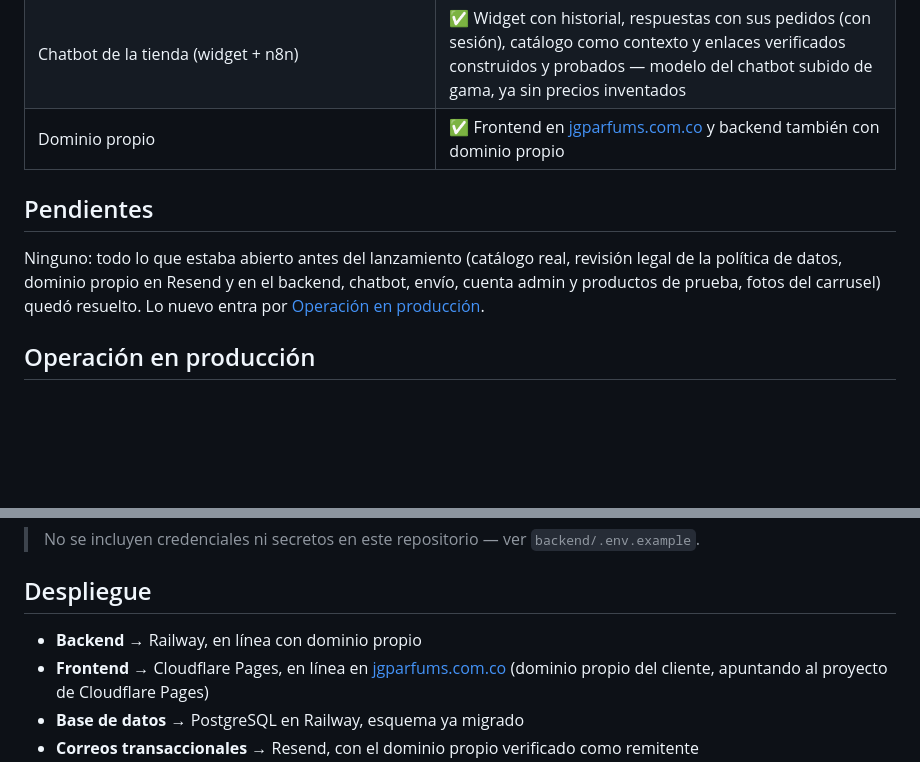
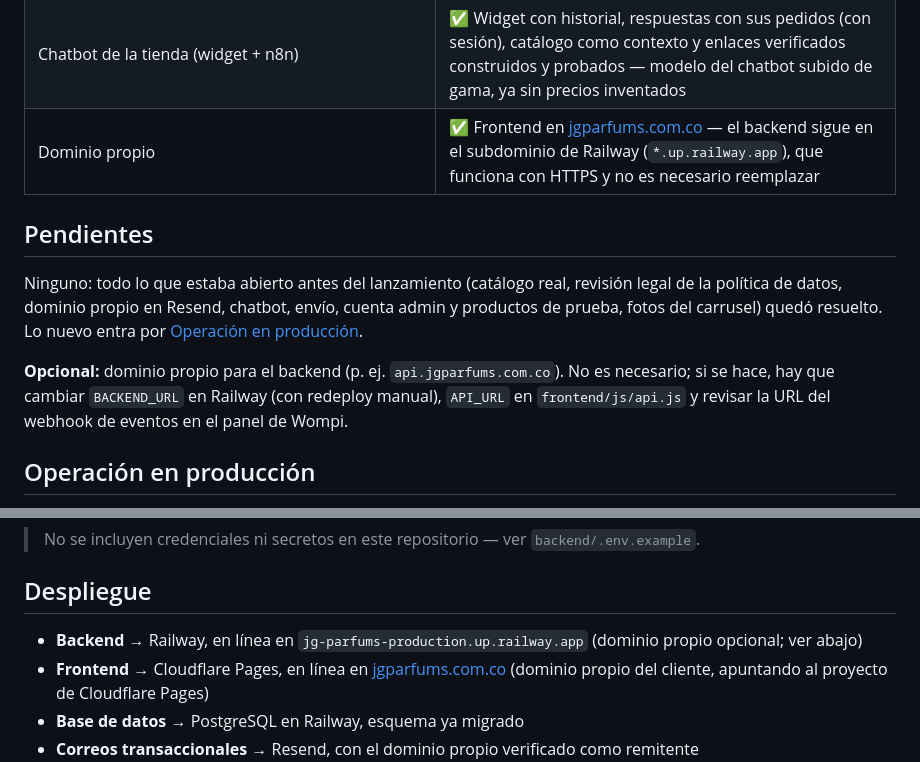
Before and after one commit to jgparfumscol-dev/JG-Parfums, a Markdown page: README.md, 2 parts joined by grey strips. Drawn GitHub-style; blank space fills up the shorter version.

Commit message:
README: el backend sigue en el dominio de Railway; dominio propio pasa a opcional
Se había marcado como resuelto un dominio propio para el backend que no
existe. Se corrige la tabla de estado y la sección de despliegue, y el
dominio propio queda como mejora opcional con los pasos a seguir.

Co-Authored-By: Claude Sonnet 5 <noreply@anthropic.com>

```diff
--- a/README.md
+++ b/README.md
@@ -76,11 +76,13 @@ El backend expone una API REST con **FastAPI** sobre **PostgreSQL** (SQLAlchemy
 | Política de tratamiento de datos / términos | ✅ Publicada en /politicas.html (privacidad, datos recopilados, asistente con IA, cookies, derechos del titular — Ley 1581 de 2012) como secciones editables, con revisión legal y datos del responsable completos |
 | Aviso de cookies y enlaces del editor | ✅ Aviso discreto que recuerda la respuesta; selector de destino (URL / catálogo / solo decants / clase) en todos los botones y enlaces de las secciones, botón opcional en "productos" que además filtra sus productos, y botón de WhatsApp de contacto ligado a Ajustes — construido y probado |
 | Chatbot de la tienda (widget + n8n) | ✅ Widget con historial, respuestas con sus pedidos (con sesión), catálogo como contexto y enlaces verificados construidos y probados — modelo del chatbot subido de gama, ya sin precios inventados |
-| Dominio propio | ✅ Frontend en [jgparfums.com.co](https://jgparfums.com.co) y backend también con dominio propio |
+| Dominio propio | ✅ Frontend en [jgparfums.com.co](https://jgparfums.com.co) — el backend sigue en el subdominio de Railway (`*.up.railway.app`), que funciona con HTTPS y no es necesario reemplazar |
 
 ## Pendientes
 
-Ninguno: todo lo que estaba abierto antes del lanzamiento (catálogo real, revisión legal de la política de datos, dominio propio en Resend y en el backend, chatbot, envío, cuenta admin y productos de prueba, fotos del carrusel) quedó resuelto. Lo nuevo entra por [Operación en producción](#operación-en-producción).
+Ninguno: todo lo que estaba abierto antes del lanzamiento (catálogo real, revisión legal de la política de datos, dominio propio en Resend, chatbot, envío, cuenta admin y productos de prueba, fotos del carrusel) quedó resuelto. Lo nuevo entra por [Operación en producción](#operación-en-producción).
+
+**Opcional:** dominio propio para el backend (p. ej. `api.jgparfums.com.co`). No es necesario; si se hace, hay que cambiar `BACKEND_URL` en Railway (con redeploy manual), `API_URL` en `frontend/js/api.js` y revisar la URL del webhook de eventos en el panel de Wompi.
 
 ## Operación en producción
 
@@ -362,7 +364,7 @@ pytest tests/test_payments.py -v   # un archivo puntual
 
 ## Despliegue
 
-- **Backend** → Railway, en línea con dominio propio
+- **Backend** → Railway, en línea en `jg-parfums-production.up.railway.app` (dominio propio opcional; ver abajo)
 - **Frontend** → Cloudflare Pages, en línea en [jgparfums.com.co](https://jgparfums.com.co) (dominio propio del cliente, apuntando al proyecto de Cloudflare Pages)
 - **Base de datos** → PostgreSQL en Railway, esquema ya migrado
 - **Correos transaccionales** → Resend, con el dominio propio verificado como remitente
```
